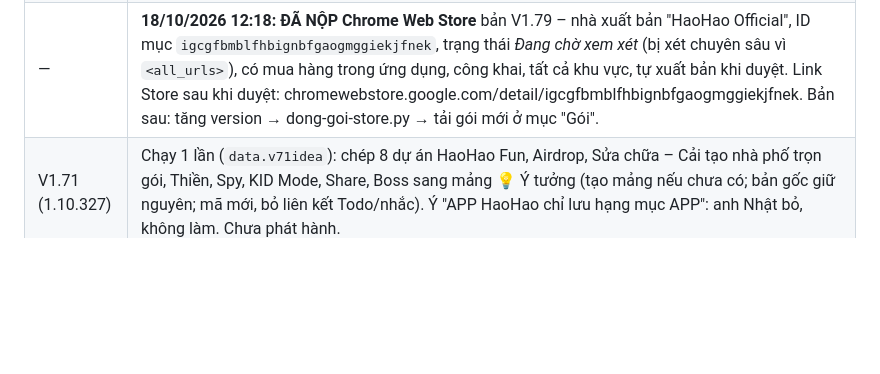
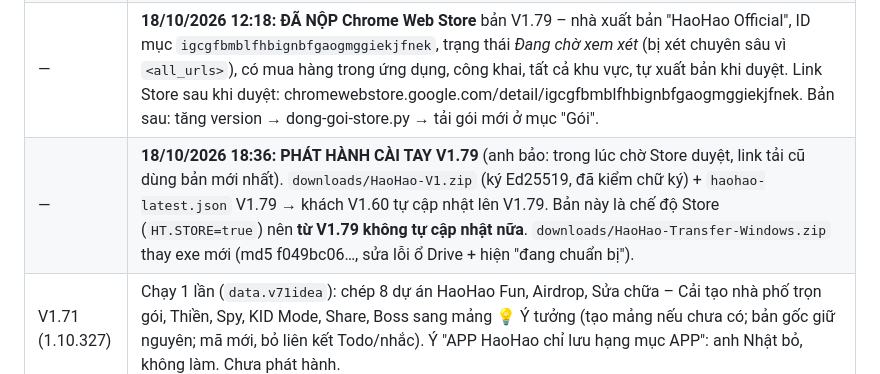
Before and after one commit to nhatphan79/nhatphan79, a Markdown page: BAN-GIAO.md, the part around the change. Rendered like a GitHub page; blank space fills up the shorter version.

Commit message:
Ghi nhận phát hành cài tay V1.79
Co-Authored-By: Claude Opus 5.5 <noreply@anthropic.com>
Claude-Session: https://claude.ai/code/session_01HF84g69c7ztX8z4LFgn5We

```diff
--- a/BAN-GIAO.md
+++ b/BAN-GIAO.md
@@ -58,6 +58,7 @@ Sau MỖI lần sửa xong: chạy `python3 _release/dong-goi.py` (nén + làm r
 | V1.78 (1.10.334) | **Chỉ còn 1 bản: bản Chrome Web Store** (anh quyết 18/10, không chuyển khách cũ – vài người). Mã chính `HT.STORE = true`, manifest tên `HaoHao – Trợ lý cá nhân`, bỏ geolocation + cổng 47321. Phát hành = nộp `haohao-store/HaoHao-Store.zip` lên Store (dong-goi-store.py); **không còn** phát hành cài tay qua `_release/dong-goi.py` / `downloads/`. **Bản cài tay dự phòng:** nhánh GitHub `ban-cai-tay-V1.77` (commit c64cd7b) + máy anh `HaoHao-V1-1.9.58\_luu-tru\HaoHao-cai-tay-V1.77.zip` (không chứa khoá). Máy anh: Gmail cần bấm "Đồng ý" lại. |
 | V1.79 (1.10.335) | Store từ chối gói: `description` manifest 134 ký tự > 132 → đổi thành mô tả ngắn 113 ký tự. ⚠️ device_commit_files đôi khi đẩy bản cũ khi trùng tên file staged → đặt tên staged mới (vd HaoHao-Store-V1.79.zip) rồi kiểm md5. |
 | — | **18/10/2026 12:18: ĐÃ NỘP Chrome Web Store** bản V1.79 – nhà xuất bản "HaoHao Official", ID mục `igcgfbmblfhbignbfgaogmggiekjfnek`, trạng thái *Đang chờ xem xét* (bị xét chuyên sâu vì `<all_urls>`), có mua hàng trong ứng dụng, công khai, tất cả khu vực, tự xuất bản khi duyệt. Link Store sau khi duyệt: chromewebstore.google.com/detail/igcgfbmblfhbignbfgaogmggiekjfnek. Bản sau: tăng version → dong-goi-store.py → tải gói mới ở mục "Gói". |
+| — | **18/10/2026 18:36: PHÁT HÀNH CÀI TAY V1.79** (anh bảo: trong lúc chờ Store duyệt, link tải cũ dùng bản mới nhất). `downloads/HaoHao-V1.zip` (ký Ed25519, đã kiểm chữ ký) + `haohao-latest.json` V1.79 → khách V1.60 tự cập nhật lên V1.79. Bản này là chế độ Store (`HT.STORE=true`) nên **từ V1.79 không tự cập nhật nữa**. `downloads/HaoHao-Transfer-Windows.zip` thay exe mới (md5 f049bc06…, sửa lỗi ổ Drive + hiện "đang chuẩn bị"). |
 | V1.71 (1.10.327) | Chạy 1 lần (`data.v71idea`): chép 8 dự án HaoHao Fun, Airdrop, Sửa chữa – Cải tạo nhà phố trọn gói, Thiền, Spy, KID Mode, Share, Boss sang mảng 💡 Ý tưởng (tạo mảng nếu chưa có; bản gốc giữ nguyên; mã mới, bỏ liên kết Todo/nhắc). Ý "APP HaoHao chỉ lưu hạng mục APP": anh Nhật bỏ, không làm. Chưa phát hành. |
 | V1.70 (1.10.326) | Dự án: 💸 **Rút tiền** theo mảng (`area.rut[{id,d,v,c,t}]`, hộp ghi ngày/số tiền/VND-USDT/ghi chú, nút trên bảng hiện "Đã rút X"); Tổng quan thêm ô **💸 Đã rút** theo kỳ (không trừ vào thu/chi/lợi nhuận). Mẫu mảng **💡 Ý tưởng** (`tpl:'idea'`): không tính vào Tổng quan / số dự án, bảng cột **Ghi chú** (`p.note`) thay Vốn + Lãi, không có mục 0. Vốn đầu tư, không có dòng Tổng. Hộp Rút tiền giữ được khi trang vẽ lại (`rutBg`). Chưa phát hành. |
 | V1.69 (1.10.325) | Bong bóng: (1) bỏ bong bóng "video không có phụ đề" + "đang tắt CC" (video tiếng Việt không còn bị nhắc); (2) `autoGate()` – bong bóng tự hiện (chào, nhắc nhẹ Tab mới, tin mới, voucher sắp hết, mời ghé TikTok Shop) tối đa 1 lần/giờ chung mọi tab, trừ nhắc đúng giờ, Todo tới hạn, báo giá, Pomodoro, kiểm tra hàng, theo dõi giá, việc khách bấm, cà phê thứ Ba, dòng xây nhà 16:30, bản mới; (3) nhắc lặp lại (uống nước, tan làm…) không còn hiện trước trong bong bóng Tab mới – chỉ báo đúng giờ; (4) Tab mới luôn mở Trang chủ. Chưa phát hành. |
```
